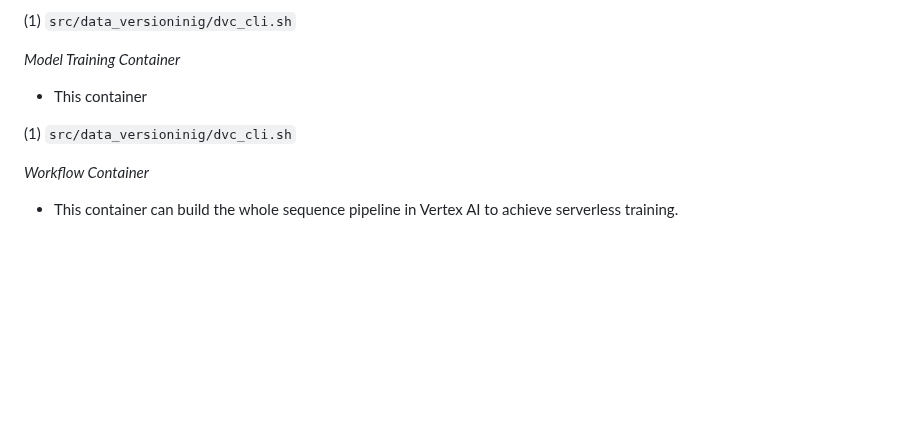
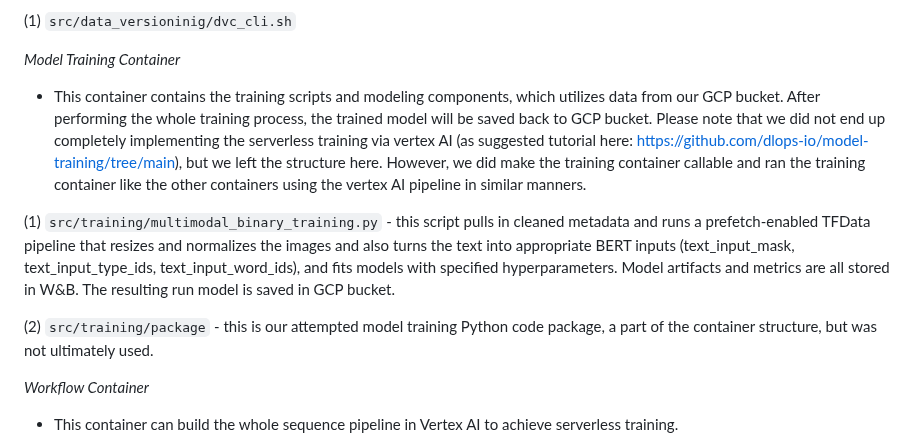
Before and after one commit to AndyWangSFU/AC215_TBD_1, a Markdown page: README.md, the part around the change. Rendered like a GitHub page; blank space fills up the shorter version.

```diff
--- a/README.md
+++ b/README.md
@@ -155,9 +155,13 @@ In case anyone wants to test the connection with Vertex AI, call python cli.py
 
 *Model Training Container*
 
-- This container
+- This container contains the training scripts and modeling components, which utilizes data from our GCP bucket. After performing the whole training process, the trained model will be saved back to GCP bucket. Please note that we did not end up completely implementing the serverless training via vertex AI (as suggested tutorial here: https://github.com/dlops-io/model-training/tree/main), but we left the structure here. However, we did make the training container callable and ran the training container like the other containers using the vertex AI pipeline in similar manners.
 
-(1) `src/data_versioninig/dvc_cli.sh`
+(1) `src/training/multimodal_binary_training.py` - this script pulls in cleaned metadata and runs a prefetch-enabled TFData pipeline that resizes and normalizes the images and also turns the text into appropriate BERT inputs (text_input_mask, text_input_type_ids, text_input_word_ids), and fits models with specified hyperparameters. Model artifacts and metrics are all stored in W&B. The resulting run model is saved in GCP bucket.
+
+(2) `src/training/package` - this is our attempted model training Python code package, a part of the container structure, but was not ultimately used.
+
+
 
 
 *Workflow Container*
```
